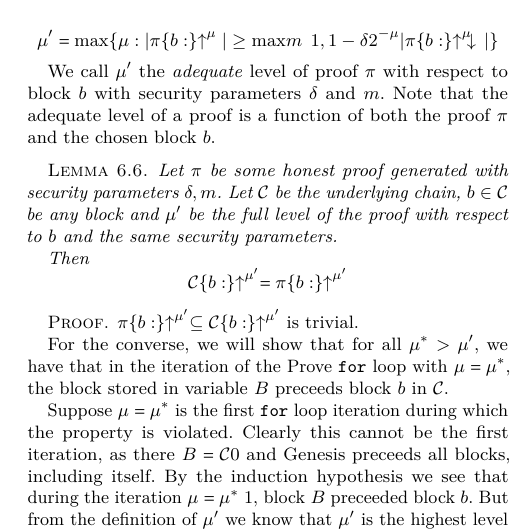
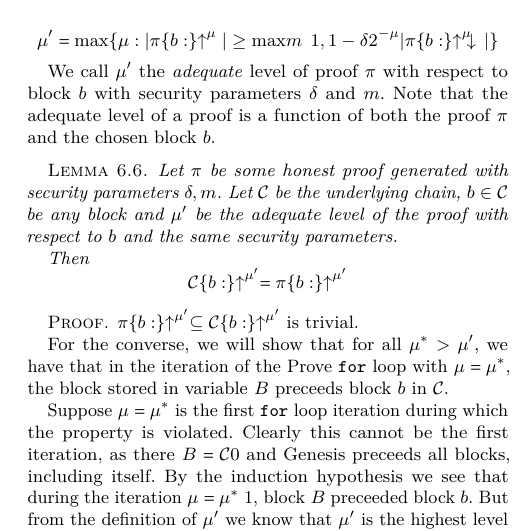
Before and after one commit to dionyziz/popow, a LaTeX paper (whitepaper/nipopows.tex, which reads whitepaper/security.tex): part of one column of page 10 of 21, cut so that both start at the same text. Compiled offline with pdfLaTeX.

Commit message:
Replace more instances of "full" with "adequate"

```diff
--- a/whitepaper/security.tex
+++ b/whitepaper/security.tex
@@ -120,7 +120,7 @@ level of a proof is a function of both the proof $\pi$ and the chosen block $b$.
 \begin{lemma}\label{lem.allblocks}
 Let $\pi$ be some honest proof generated with security parameters $\delta, m$.
 Let $\chain$ be the underlying chain, $b \in \chain$ be any block and $\mu'$ be
-the full level of the proof with respect to $b$ and the same security
+the adequate level of the proof with respect to $b$ and the same security
 parameters.
 
 Then
```
Also changed, not shown: whitepaper/security.tex (2 more changed lines).
